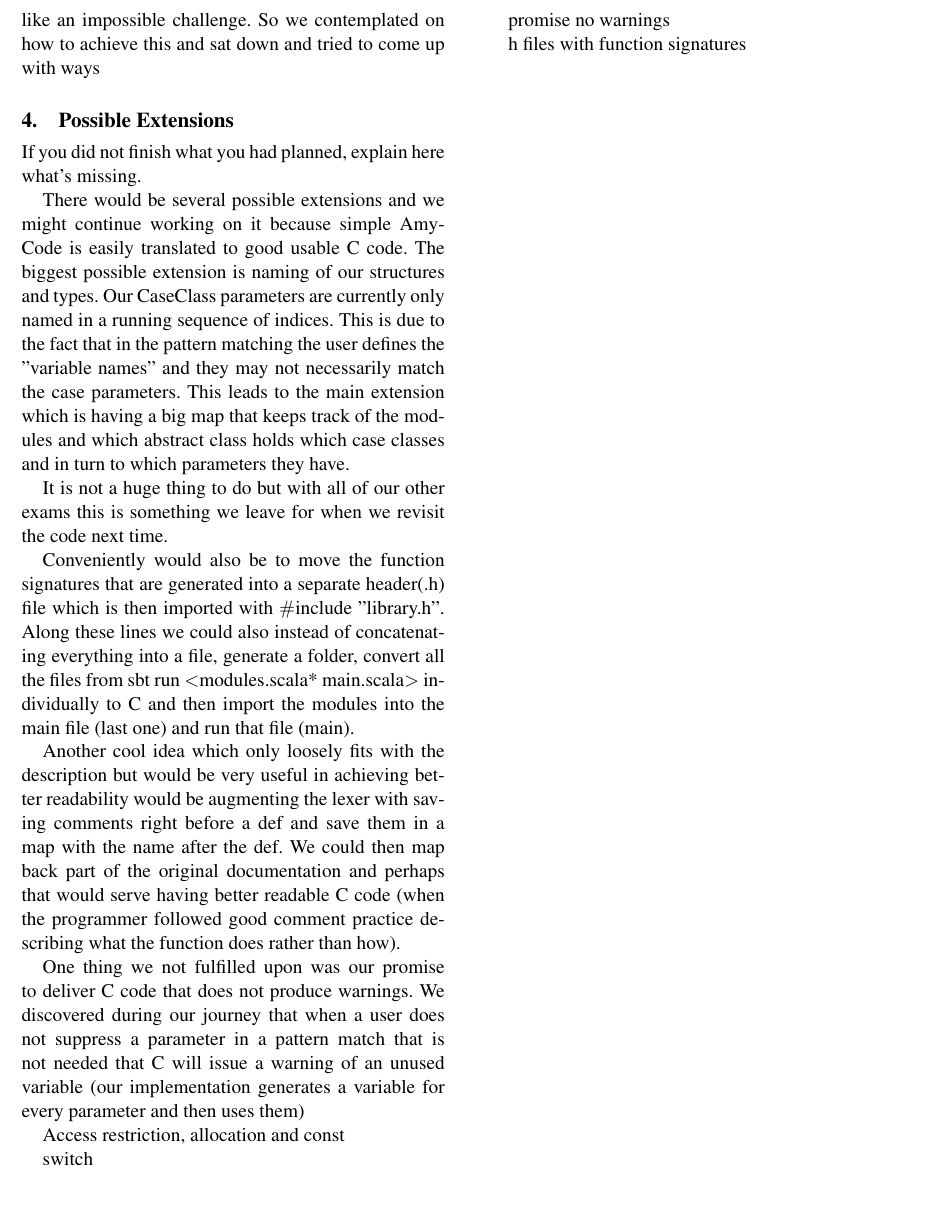
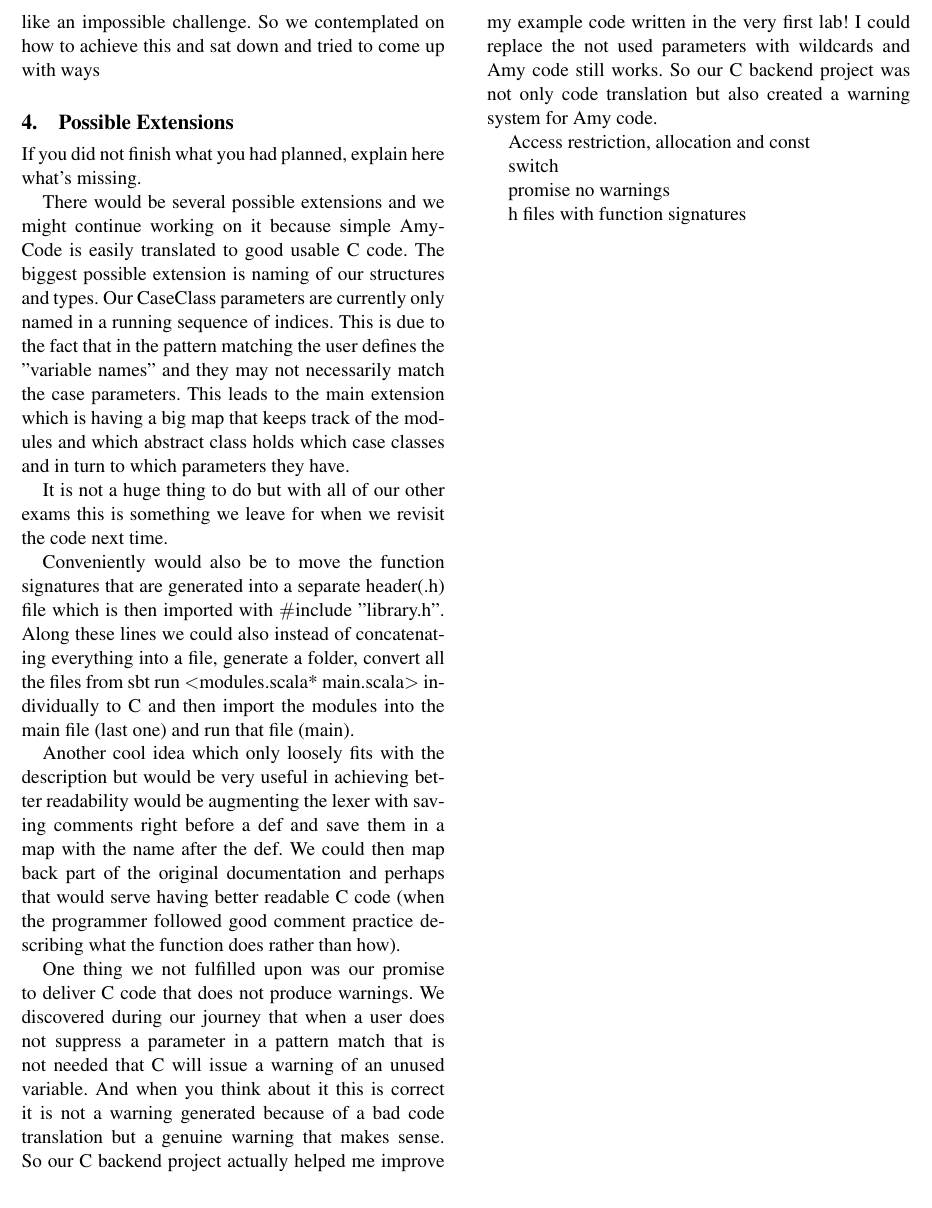
Before and after one commit to jeniffer9/AmyLanguage-CBackend, a LaTeX paper (report/report.tex, which reads report/extensions.tex): part of page 2 of 3, cut at the place of the change. Compiled offline with pdfLaTeX; a missing font is replaced by an installed copy or a similar font.

```diff
--- a/report/extensions.tex
+++ b/report/extensions.tex
@@ -14,7 +14,7 @@
 
 Another cool idea which only loosely fits with the description but would be very useful in achieving better readability would be augmenting the lexer with saving comments right before a def and save them in a map with the name after the def. We could then map back part of the original documentation and perhaps that would serve having better readable C code (when the programmer followed good comment practice describing what the function does rather than how).
 
-One thing we not fulfilled upon was our promise to deliver C code that does not produce warnings. We discovered during our journey that when a user does not suppress a parameter in a pattern match that is not needed that C will issue a warning of an unused variable (our implementation generates a variable for every parameter and then uses them)
+One thing we not fulfilled upon was our promise to deliver C code that does not produce warnings. We discovered during our journey that when a user does not suppress a parameter in a pattern match that is not needed that C will issue a warning of an unused variable. And when you think about it this is correct it is not a warning generated because of a bad code translation but a genuine warning that makes sense. So our C backend project actually helped me improve my example code written in the very first lab! I could replace the not used parameters with wildcards and Amy code still works. So our C backend project was not only code translation but also created a warning system for Amy code.
 
 Access restriction, allocation and const
 
```
Also changed, not shown: 3 other files.
